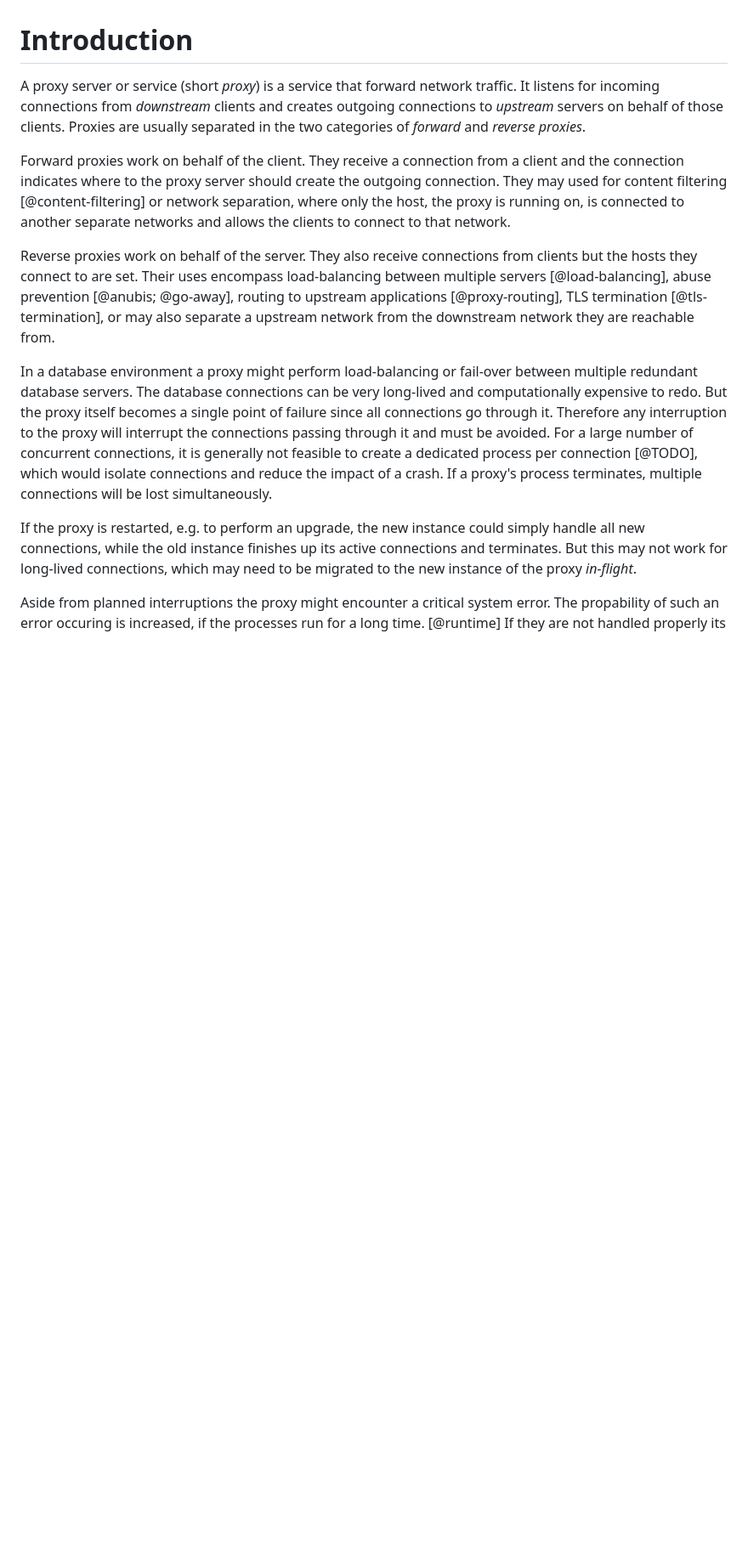
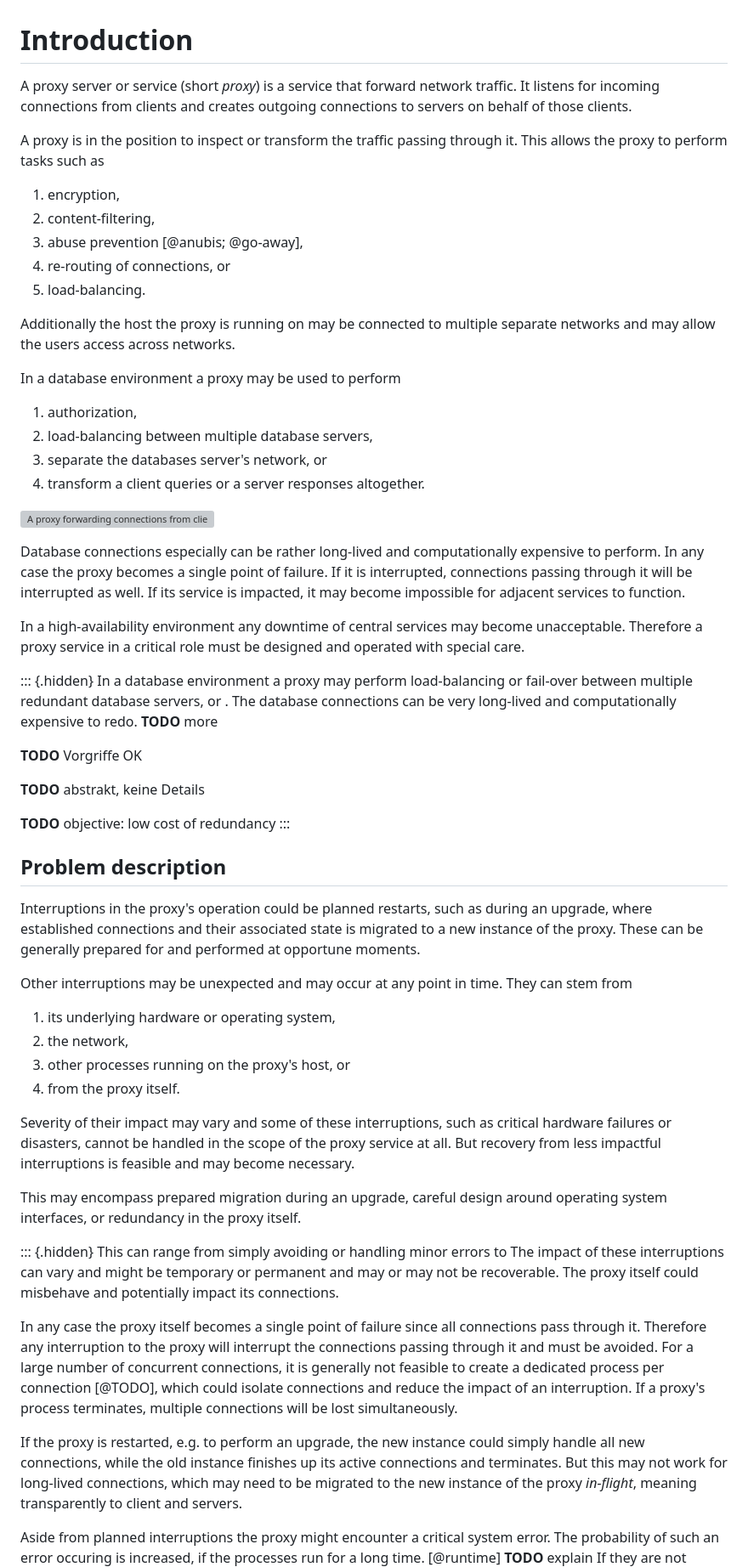
Before and after one commit to schnusch/tud-crash-tolerant-proxy, a Markdown page: thesis/10_intro.md, the part around one of its changes. Shown at 85% size. GitHub-like rendering; blank space fills up the shorter version; grey boxes are pictures that could not be loaded.

Commit message:
thesis: preamble 1st draft

```diff
--- a/thesis/10_intro.md
+++ b/thesis/10_intro.md
@@ -1,27 +1,79 @@
 # Introduction
 
 A proxy server or service (short *proxy*) is a service that forward network traffic.
-It listens for incoming connections from *downstream* clients and creates outgoing connections to *upstream* servers on behalf of those clients.
-Proxies are usually separated in the two categories of *forward* and *reverse proxies*.
+It listens for incoming connections from clients and creates outgoing connections to servers on behalf of those clients.
 
-Forward proxies work on behalf of the client.
-They receive a connection from a client and the connection indicates where to the proxy server should create the outgoing connection.
-They may used for content filtering [@content-filtering] or network separation, where only the host, the proxy is running on, is connected to another separate networks and allows the clients to connect to that network.
+A proxy is in the position to inspect or transform the traffic passing through it.
+This allows the proxy to perform tasks such as
 
-Reverse proxies work on behalf of the server.
-They also receive connections from clients but the hosts they connect to are set.
-Their uses encompass load-balancing between multiple servers [@load-balancing], abuse prevention [@anubis; @go-away], routing to upstream applications [@proxy-routing], TLS termination [@tls-termination], or may also separate a upstream network from the downstream network they are reachable from.
+ 1. encryption,
+ 1. content-filtering,
+ 1. abuse prevention [@anubis; @go-away],
+ 1. re-routing of connections, or
+ 1. load-balancing.
 
-In a database environment a proxy might perform load-balancing or fail-over between multiple redundant database servers.
+Additionally the host the proxy is running on may be connected to multiple separate networks and may allow the users access across networks.
+
+In a database environment a proxy may be used to perform
+
+ 1. authorization,
+ 1. load-balancing between multiple database servers,
+ 1. separate the databases server's network, or
+ 1. transform a client queries or a server responses altogether.
+
+![A proxy forwarding connections from clients to database servers on a separate network](tikz/proxy-network.tex)
+
+Database connections especially can be rather long-lived and computationally expensive to perform.
+In any case the proxy becomes a single point of failure.
+If it is interrupted, connections passing through it will be interrupted as well.
+If its service is impacted, it may become impossible for adjacent services to function.
+
+In a high-availability environment any downtime of central services may become unacceptable.
+Therefore a proxy service in a critical role must be designed and operated with special care.
+
+::: {.hidden}
+In a database environment a proxy may perform load-balancing or fail-over between multiple redundant database servers, or .
 The database connections can be very long-lived and computationally expensive to redo.
-But the proxy itself becomes a single point of failure since all connections go through it.
+**TODO** more
+
+**TODO** Vorgriffe OK
+
+**TODO** abstrakt, keine Details
+
+**TODO** objective: low cost of redundancy
+:::
+
+## Problem description
+
+Interruptions in the proxy's operation could be planned restarts, such as during an upgrade, where established connections and their associated state is migrated to a new instance of the proxy.
+These can be generally prepared for and performed at opportune moments.
+
+Other interruptions may be unexpected and may occur at any point in time.
+They can stem from
+
+ 1. its underlying hardware or operating system,
+ 1. the network,
+ 1. other processes running on the proxy's host, or
+ 1. from the proxy itself.
+
+Severity of their impact may vary and some of these interruptions, such as critical hardware failures or disasters, cannot be handled in the scope of the proxy service at all.
+But recovery from less impactful interruptions is feasible and may become necessary.
+
+This may encompass prepared migration during an upgrade, careful design around operating system interfaces, or redundancy in the proxy itself.
+
+::: {.hidden}
+This can range from simply avoiding or handling minor errors to
+The impact of these interruptions can vary and might be temporary or permanent and may or may not be recoverable.
+The proxy itself could misbehave and potentially impact its connections.
+
+In any case the proxy itself becomes a single point of failure since all connections pass through it.
 Therefore any interruption to the proxy will interrupt the connections passing through it and must be avoided.
-For a large number of concurrent connections, it is generally not feasible to create a dedicated process per connection [@TODO], which would isolate connections and reduce the impact of a crash.
+For a large number of concurrent connections, it is generally not feasible to create a dedicated process per connection [@TODO], which could isolate connections and reduce the impact of an interruption.
 If a proxy's process terminates, multiple connections will be lost simultaneously.
 
 If the proxy is restarted, e.g. to perform an upgrade, the new instance could simply handle all new connections, while the old instance finishes up its active connections and terminates.
-But this may not work for long-lived connections, which may need to be migrated to the new instance of the proxy *in-flight*.
+But this may not work for long-lived connections, which may need to be migrated to the new instance of the proxy *in-flight*, meaning transparently to client and servers.
 
 Aside from planned interruptions the proxy might encounter a critical system error.
-The propability of such an error occuring is increased, if the processes run for a long time. [@runtime]
+The probability of such an error occuring is increased, if the processes run for a long time. [@runtime] **TODO** explain
 If they are not handled properly its processes may terminate unexpectedly, losing active connections.
```
Also changed, not shown: other parts of thesis/10_intro.md (+16 -5 lines).
